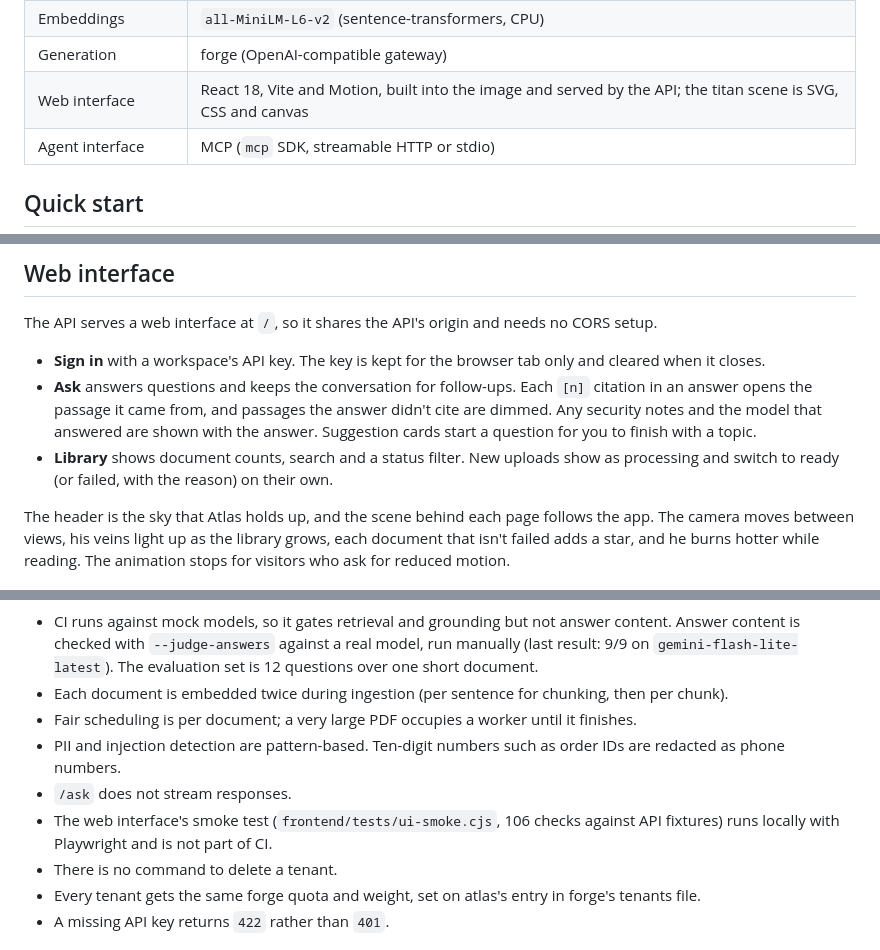
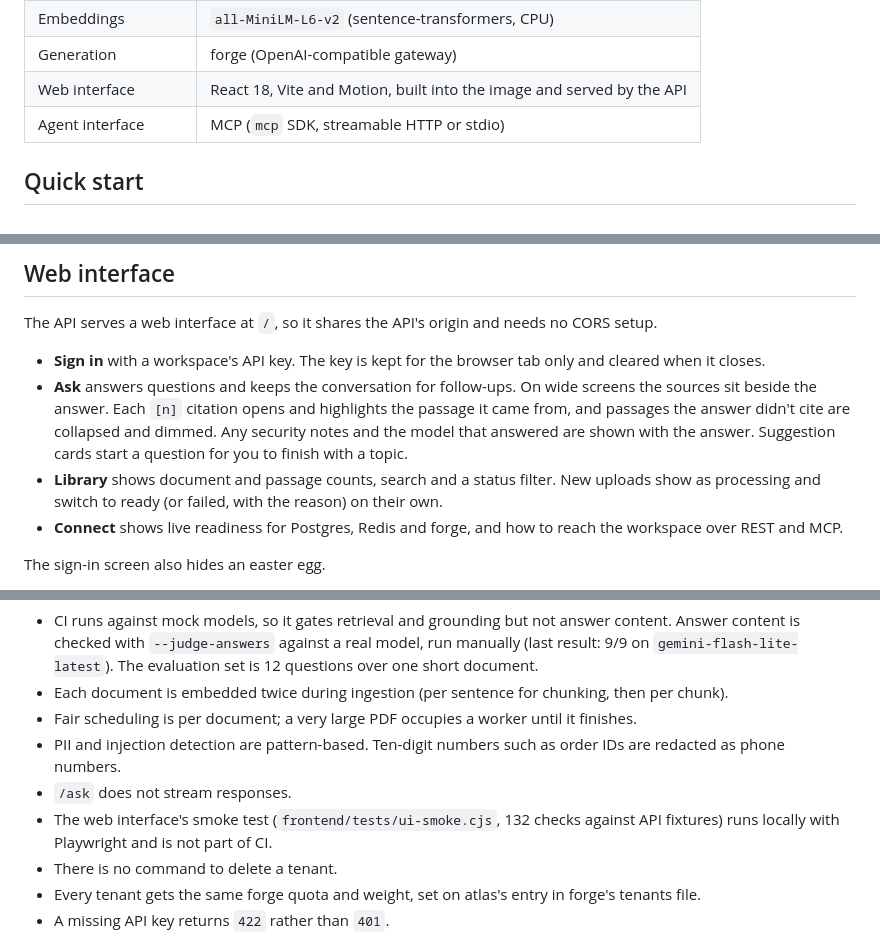
Before and after one commit to harshit-ojha0324/atlas, a Markdown page: README.md, 3 parts joined by grey strips. Drawn GitHub-style.

```diff
--- a/README.md
+++ b/README.md
@@ -34,7 +34,7 @@ atlas is a multi-tenant retrieval-augmented generation (RAG) service. Tenants up
 | Queueing, rate limits | Redis 7: Streams and a Lua token bucket |
 | Embeddings | `all-MiniLM-L6-v2` (sentence-transformers, CPU) |
 | Generation | forge (OpenAI-compatible gateway) |
-| Web interface | React 18, Vite and Motion, built into the image and served by the API; the titan scene is SVG, CSS and canvas |
+| Web interface | React 18, Vite and Motion, built into the image and served by the API |
 | Agent interface | MCP (`mcp` SDK, streamable HTTP or stdio) |
 
 ## Quick start
@@ -69,8 +69,9 @@ All ports are bound to localhost.
 The API serves a web interface at `/`, so it shares the API's origin and needs no CORS setup.
 
 - **Sign in** with a workspace's API key. The key is kept for the browser tab only and cleared when it closes.
-- **Ask** answers questions and keeps the conversation for follow-ups. Each `[n]` citation in an answer opens the passage it came from, and passages the answer didn't cite are dimmed. Any security notes and the model that answered are shown with the answer. Suggestion cards start a question for you to finish with a topic.
-- **Library** shows document counts, search and a status filter. New uploads show as processing and switch to ready (or failed, with the reason) on their own.
+- **Ask** answers questions and keeps the conversation for follow-ups. On wide screens the sources sit beside the answer. Each `[n]` citation opens and highlights the passage it came from, and passages the answer didn't cite are collapsed and dimmed. Any security notes and the model that answered are shown with the answer. Suggestion cards start a question for you to finish with a topic.
+- **Library** shows document and passage counts, search and a status filter. New uploads show as processing and switch to ready (or failed, with the reason) on their own.
+- **Connect** shows live readiness for Postgres, Redis and forge, and how to reach the workspace over REST and MCP.
 
-The header is the sky that Atlas holds up, and the scene behind each page follows the app. The camera moves between views, his veins light up as the library grows, each document that isn't failed adds a star, and he burns hotter while reading. The animation stops for visitors who ask for reduced motion.
+The sign-in screen also hides an easter egg.
 
@@ -237,7 +240,7 @@ The load test on a GitHub-hosted runner ([CI run 40813987003](https://github.com
 - Fair scheduling is per document; a very large PDF occupies a worker until it finishes.
 - PII and injection detection are pattern-based. Ten-digit numbers such as order IDs are redacted as phone numbers.
 - `/ask` does not stream responses.
-- The web interface's smoke test (`frontend/tests/ui-smoke.cjs`, 106 checks against API fixtures) runs locally with Playwright and is not part of CI.
+- The web interface's smoke test (`frontend/tests/ui-smoke.cjs`, 132 checks against API fixtures) runs locally with Playwright and is not part of CI.
 - There is no command to delete a tenant.
 - Every tenant gets the same forge quota and weight, set on atlas's entry in forge's tenants file.
 - A missing API key returns `422` rather than `401`.
```
Also changed, not shown: other parts of README.md (+6 -4 lines), docs/images/ui-connect.png (added), 4 other files.
